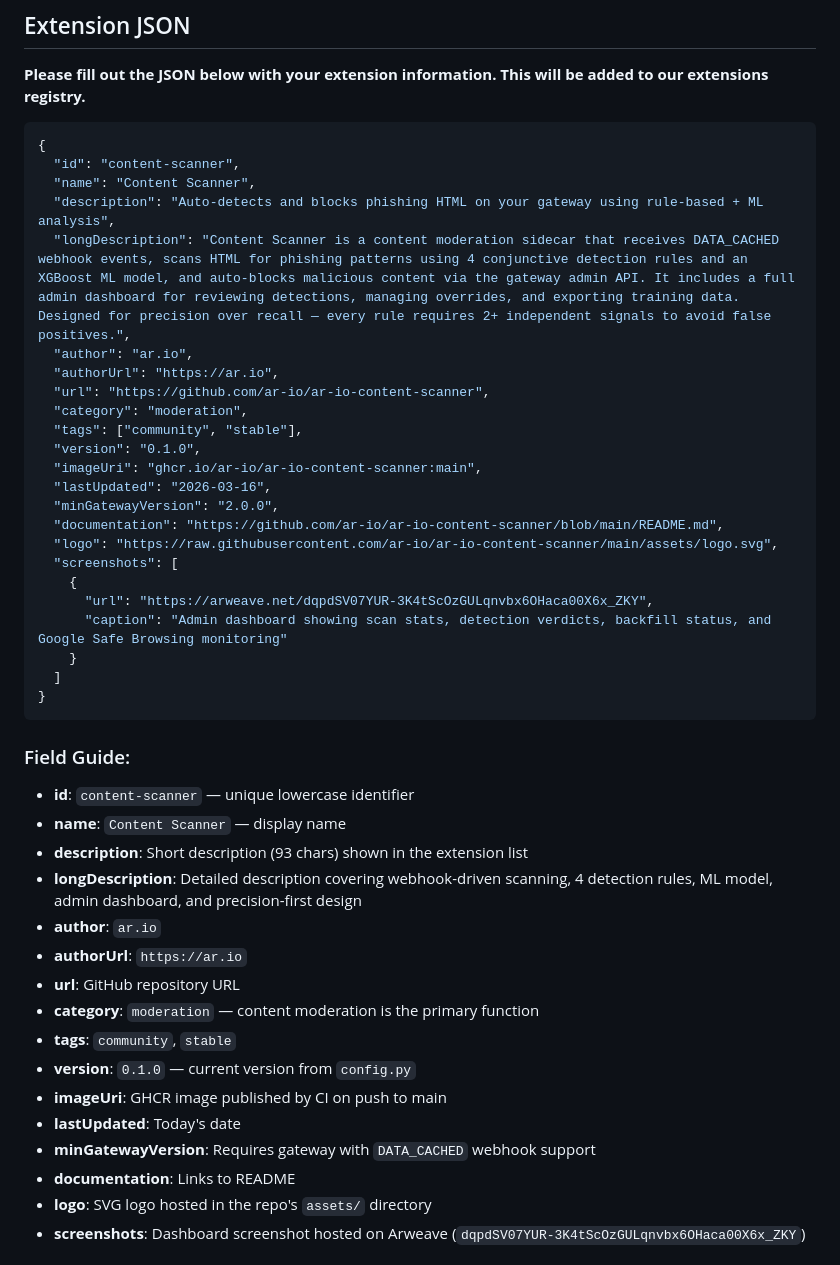
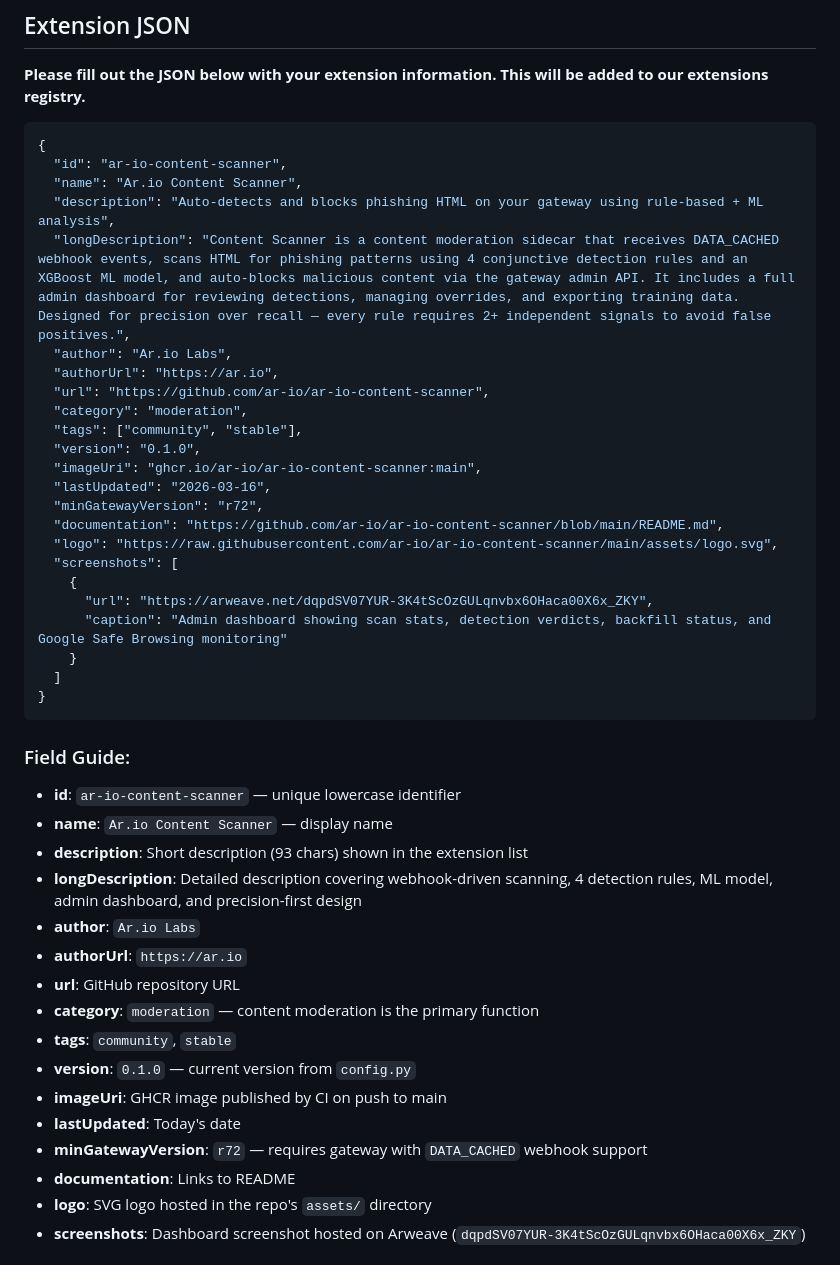
Before and after one commit to ar-io/ar-io-content-scanner, a Markdown page: assets/extension-submission.md, the part around the change. Rendered like a GitHub page.

Commit message:
docs: update extension submission JSON per review feedback
Changed id to ar-io-content-scanner, name to Ar.io Content Scanner,
author to Ar.io Labs, minGatewayVersion to r72.

Co-Authored-By: Claude Opus 4.6 (1M context) <noreply@anthropic.com>

````diff
--- a/assets/extension-submission.md
+++ b/assets/extension-submission.md
@@ -4,11 +4,11 @@
 
 ```json
 {
-  "id": "content-scanner",
-  "name": "Content Scanner",
+  "id": "ar-io-content-scanner",
+  "name": "Ar.io Content Scanner",
   "description": "Auto-detects and blocks phishing HTML on your gateway using rule-based + ML analysis",
   "longDescription": "Content Scanner is a content moderation sidecar that receives DATA_CACHED webhook events, scans HTML for phishing patterns using 4 conjunctive detection rules and an XGBoost ML model, and auto-blocks malicious content via the gateway admin API. It includes a full admin dashboard for reviewing detections, managing overrides, and exporting training data. Designed for precision over recall — every rule requires 2+ independent signals to avoid false positives.",
-  "author": "ar.io",
+  "author": "Ar.io Labs",
   "authorUrl": "https://ar.io",
   "url": "https://github.com/ar-io/ar-io-content-scanner",
   "category": "moderation",
@@ -16,7 +16,7 @@
   "version": "0.1.0",
   "imageUri": "ghcr.io/ar-io/ar-io-content-scanner:main",
   "lastUpdated": "2026-03-16",
-  "minGatewayVersion": "2.0.0",
+  "minGatewayVersion": "r72",
   "documentation": "https://github.com/ar-io/ar-io-content-scanner/blob/main/README.md",
   "logo": "https://raw.githubusercontent.com/ar-io/ar-io-content-scanner/main/assets/logo.svg",
   "screenshots": [
@@ -30,11 +30,11 @@
 
 ### Field Guide:
 
-- **id**: `content-scanner` — unique lowercase identifier
-- **name**: `Content Scanner` — display name
+- **id**: `ar-io-content-scanner` — unique lowercase identifier
+- **name**: `Ar.io Content Scanner` — display name
 - **description**: Short description (93 chars) shown in the extension list
 - **longDescription**: Detailed description covering webhook-driven scanning, 4 detection rules, ML model, admin dashboard, and precision-first design
-- **author**: `ar.io`
+- **author**: `Ar.io Labs`
 - **authorUrl**: `https://ar.io`
 - **url**: GitHub repository URL
 - **category**: `moderation` — content moderation is the primary function
@@ -42,7 +42,7 @@
 - **version**: `0.1.0` — current version from `config.py`
 - **imageUri**: GHCR image published by CI on push to main
 - **lastUpdated**: Today's date
-- **minGatewayVersion**: Requires gateway with `DATA_CACHED` webhook support
+- **minGatewayVersion**: `r72` — requires gateway with `DATA_CACHED` webhook support
 - **documentation**: Links to README
 - **logo**: SVG logo hosted in the repo's `assets/` directory
 - **screenshots**: Dashboard screenshot hosted on Arweave (`dqpdSV07YUR-3K4tScOzGULqnvbx6OHaca00X6x_ZKY`)
````
